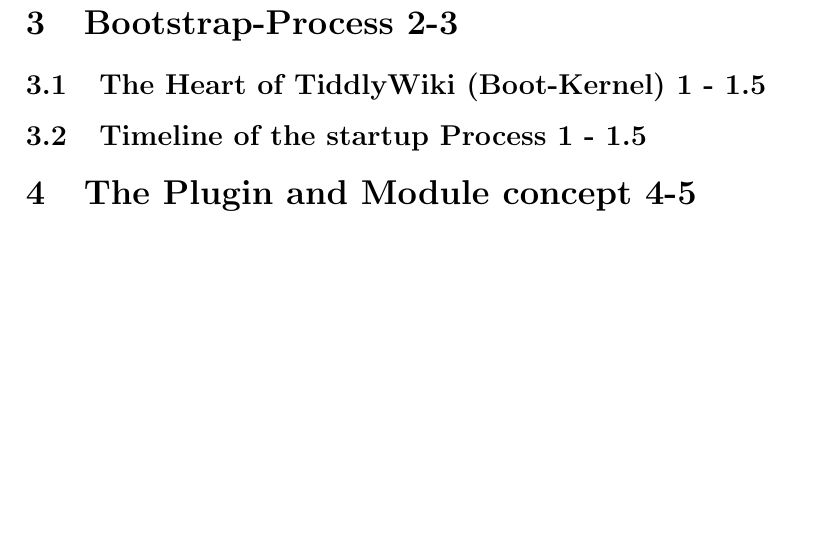
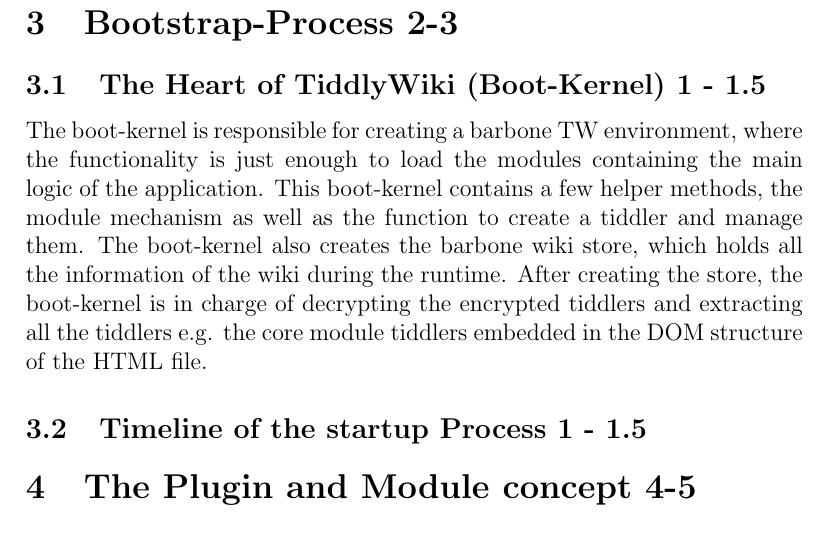
Before and after one commit to cjrk/saa-tw, a LaTeX document (doc/tiddly.tex): part of page 8 of 11, cut so that both start at the same text, the shorter picture padded with empty space. Compiled offline with pdfLaTeX.

Commit message:
changed section boot-kernel

```diff
--- a/doc/tiddly.tex
+++ b/doc/tiddly.tex
@@ -161,5 +162,6 @@
 \section{Bootstrap-Process 2-3}
 \subsection{The Heart of TiddlyWiki (Boot-Kernel) 1 - 1.5}
+The boot-kernel is responsible for creating a barbone TW environment, where the functionality is just enough to load the modules containing the main logic of the application. This boot-kernel contains a few helper methods, the module mechanism as well as the function to create a tiddler and manage them. The boot-kernel also creates the barbone wiki store, which holds all the information of the wiki during the runtime. After creating the store, the boot-kernel is in charge of decrypting the encrypted tiddlers and extracting all the tiddlers e.g. the core module tiddlers embedded in the DOM structure of the HTML file.
 \subsection{Timeline of the startup Process 1 - 1.5}
 
 \section{The Plugin and Module concept 4-5}
```
Also changed, not shown: doc/tiddly.tex (1 more changed lines).
